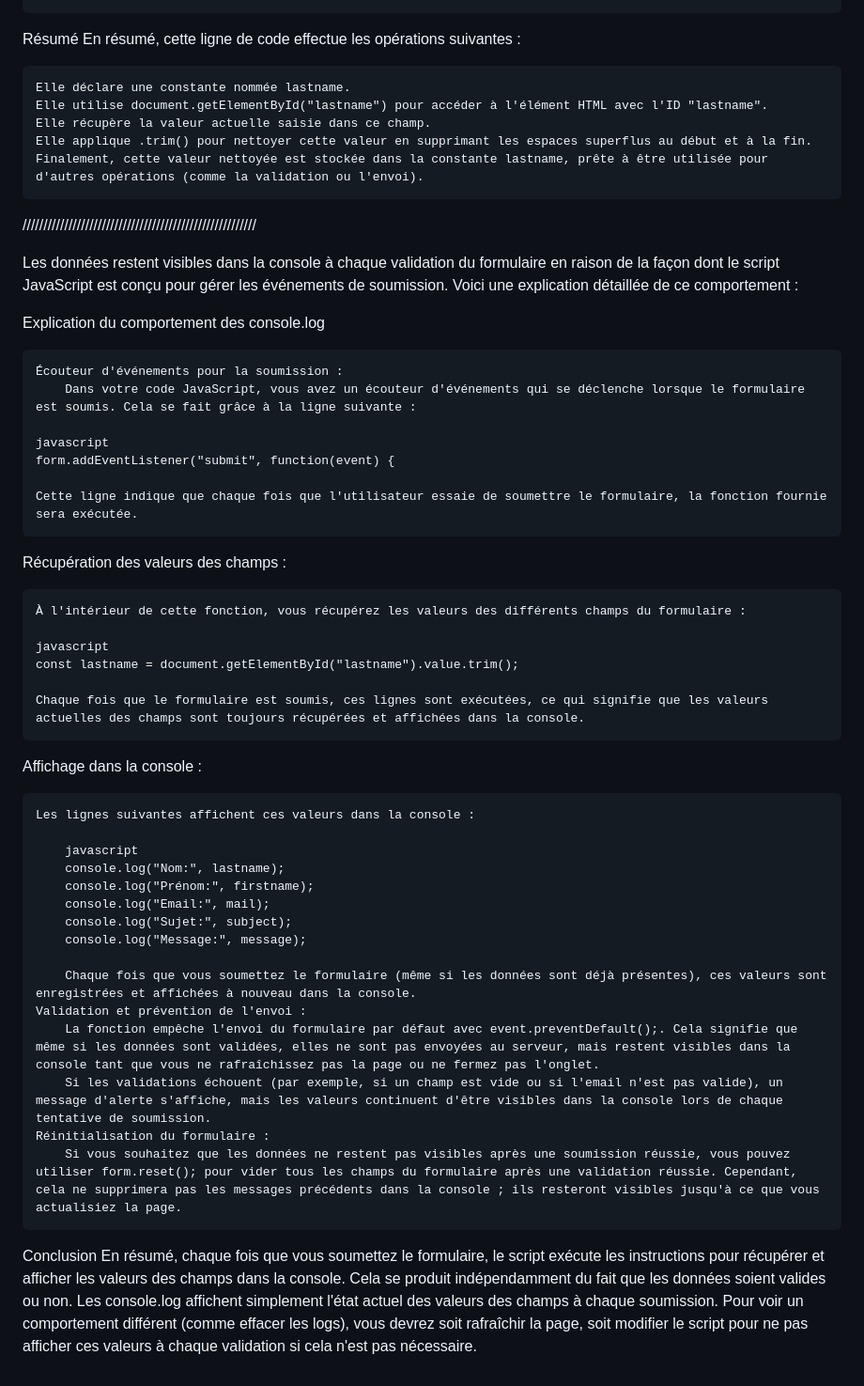
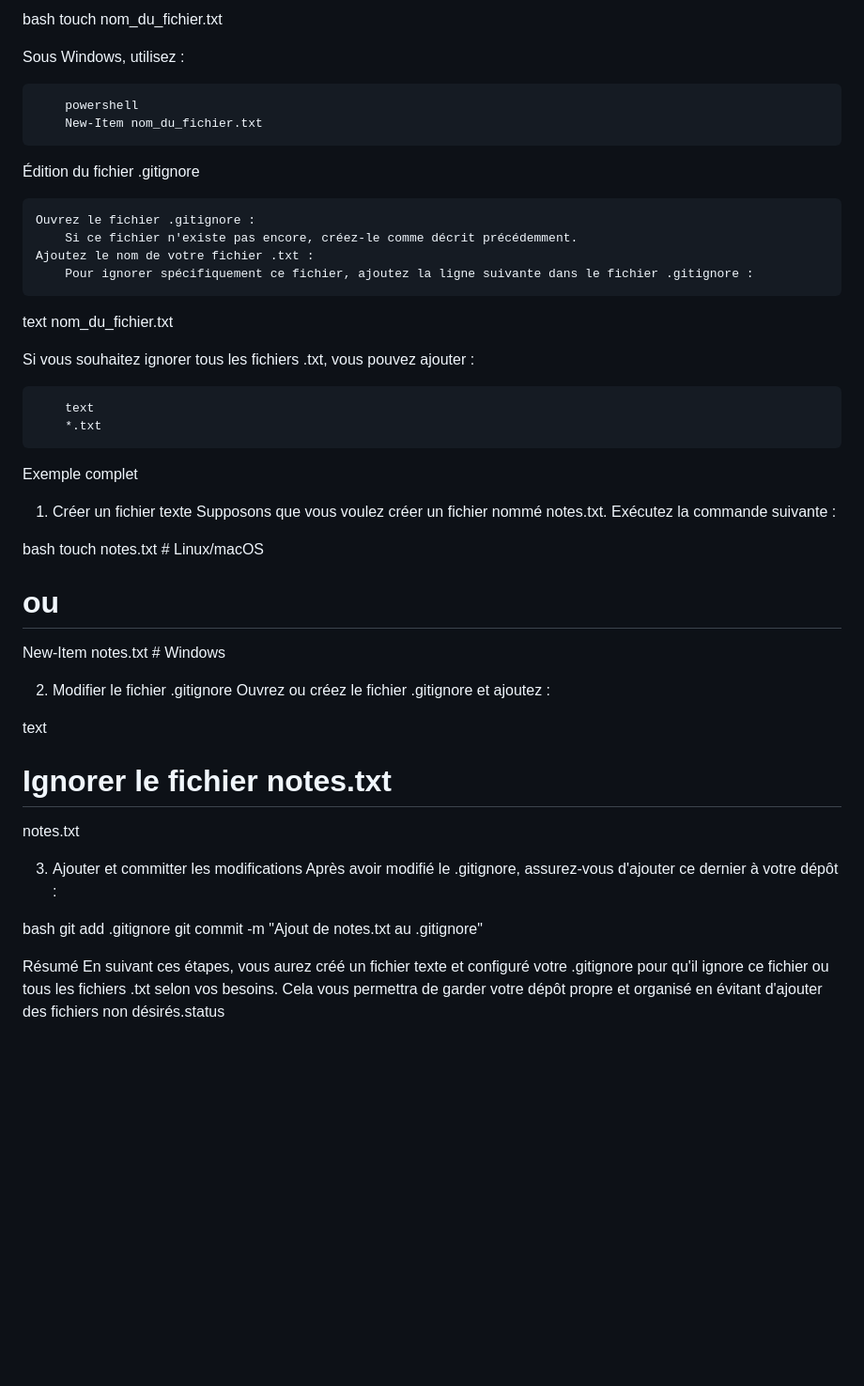
Before and after one commit to emiliepigeon/OnePage, a Markdown page: README.md, the part around one of its changes. Shown at 94% size. Drawn GitHub-style; blank space fills up the shorter version.

```diff
--- a/README.md
+++ b/README.md
@@ -25,53 +78,48 @@ Décomposition de la ligne de code
+bash
+touch nom_du_fichier.txt
+
+Sous Windows, utilisez :
+
+        powershell
+        New-Item nom_du_fichier.txt
+
+Édition du fichier .gitignore
+
+    Ouvrez le fichier .gitignore :
+        Si ce fichier n'existe pas encore, créez-le comme décrit précédemment.
+    Ajoutez le nom de votre fichier .txt :
+        Pour ignorer spécifiquement ce fichier, ajoutez la ligne suivante dans le fichier .gitignore :
+
+text
+nom_du_fichier.txt
+
+Si vous souhaitez ignorer tous les fichiers .txt, vous pouvez ajouter :
+
+        text
+        *.txt
+
+Exemple complet
+1. Créer un fichier texte
+Supposons que vous voulez créer un fichier nommé notes.txt. Exécutez la commande suivante :
+
+bash
+touch notes.txt  # Linux/macOS
+# ou
+New-Item notes.txt  # Windows
+
+2. Modifier le fichier .gitignore
+Ouvrez ou créez le fichier .gitignore et ajoutez :
+
+text
+# Ignorer le fichier notes.txt
+notes.txt
+
+3. Ajouter et committer les modifications
+Après avoir modifié le .gitignore, assurez-vous d'ajouter ce dernier à votre dépôt :
+
+bash
+git add .gitignore
+git commit -m "Ajout de notes.txt au .gitignore"
 
 Résumé
-En résumé, cette ligne de code effectue les opérations suivantes :
-
-    Elle déclare une constante nommée lastname.
-    Elle utilise document.getElementById("lastname") pour accéder à l'élément HTML avec l'ID "lastname".
-    Elle récupère la valeur actuelle saisie dans ce champ.
-    Elle applique .trim() pour nettoyer cette valeur en supprimant les espaces superflus au début et à la fin.
-    Finalement, cette valeur nettoyée est stockée dans la constante lastname, prête à être utilisée pour d'autres opérations (comme la validation ou l'envoi).
-
-////////////////////////////////////////////////////////
-
-Les données restent visibles dans la console à chaque validation du formulaire en raison de la façon dont le script JavaScript est conçu pour gérer les événements de soumission. Voici une explication détaillée de ce comportement :
-
-Explication du comportement des console.log
-
-    Écouteur d'événements pour la soumission :
-        Dans votre code JavaScript, vous avez un écouteur d'événements qui se déclenche lorsque le formulaire est soumis. Cela se fait grâce à la ligne suivante :
-
-    javascript
-    form.addEventListener("submit", function(event) {
-
-    Cette ligne indique que chaque fois que l'utilisateur essaie de soumettre le formulaire, la fonction fournie sera exécutée.
-
-Récupération des valeurs des champs :
-
-    À l'intérieur de cette fonction, vous récupérez les valeurs des différents champs du formulaire :
-
-    javascript
-    const lastname = document.getElementById("lastname").value.trim();
-
-    Chaque fois que le formulaire est soumis, ces lignes sont exécutées, ce qui signifie que les valeurs actuelles des champs sont toujours récupérées et affichées dans la console.
-
-Affichage dans la console :
-
-    Les lignes suivantes affichent ces valeurs dans la console :
-
-        javascript
-        console.log("Nom:", lastname);
-        console.log("Prénom:", firstname);
-        console.log("Email:", mail);
-        console.log("Sujet:", subject);
-        console.log("Message:", message);
-
-        Chaque fois que vous soumettez le formulaire (même si les données sont déjà présentes), ces valeurs sont enregistrées et affichées à nouveau dans la console.
-    Validation et prévention de l'envoi :
-        La fonction empêche l'envoi du formulaire par défaut avec event.preventDefault();. Cela signifie que même si les données sont validées, elles ne sont pas envoyées au serveur, mais restent visibles dans la console tant que vous ne rafraîchissez pas la page ou ne fermez pas l'onglet.
-        Si les validations échouent (par exemple, si un champ est vide ou si l'email n'est pas valide), un message d'alerte s'affiche, mais les valeurs continuent d'être visibles dans la console lors de chaque tentative de soumission.
-    Réinitialisation du formulaire :
-        Si vous souhaitez que les données ne restent pas visibles après une soumission réussie, vous pouvez utiliser form.reset(); pour vider tous les champs du formulaire après une validation réussie. Cependant, cela ne supprimera pas les messages précédents dans la console ; ils resteront visibles jusqu'à ce que vous actualisiez la page.
-
-Conclusion
-En résumé, chaque fois que vous soumettez le formulaire, le script exécute les instructions pour récupérer et afficher les valeurs des champs dans la console. Cela se produit indépendamment du fait que les données soient valides ou non. Les console.log affichent simplement l'état actuel des valeurs des champs à chaque soumission. Pour voir un comportement différent (comme effacer les logs), vous devrez soit rafraîchir la page, soit modifier le script pour ne pas afficher ces valeurs à chaque validation si cela n'est pas nécessaire.
+En suivant ces étapes, vous aurez créé un fichier texte et configuré votre .gitignore pour qu'il ignore ce fichier ou tous les fichiers .txt selon vos besoins. Cela vous permettra de garder votre dépôt propre et organisé en évitant d'ajouter des fichiers non désirés.status
```
Also changed, not shown: other parts of README.md (+74 -21 lines).
